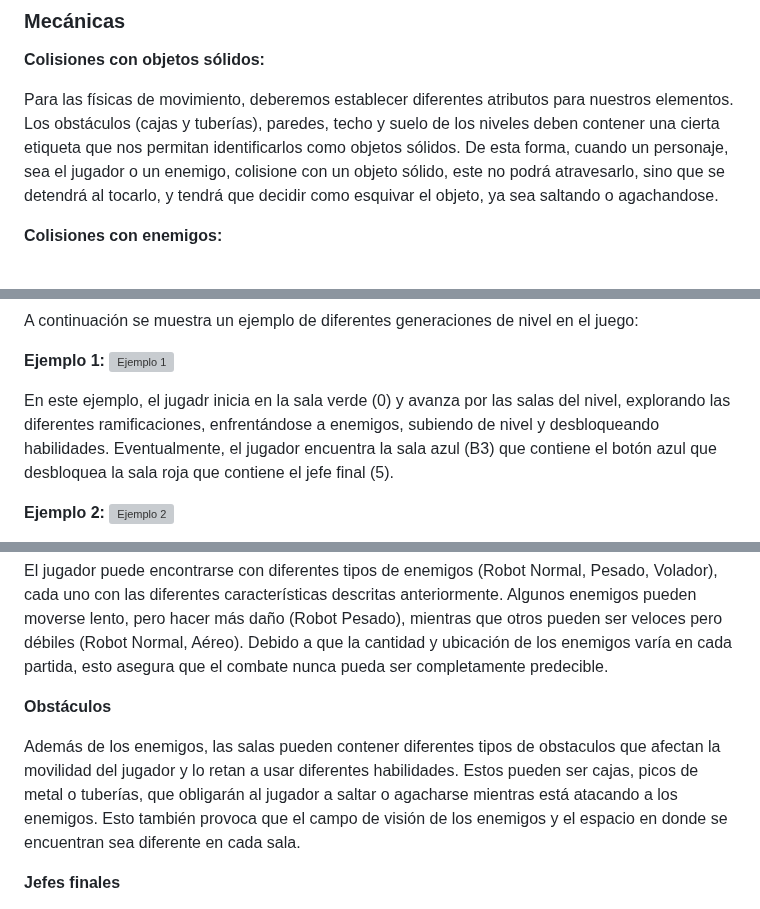
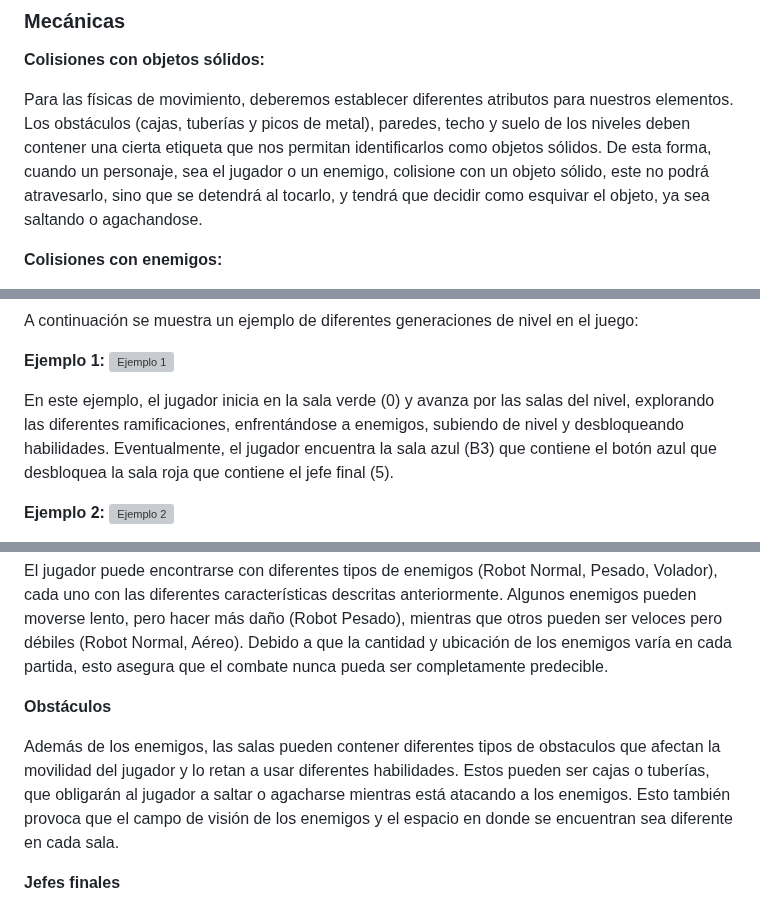
Before and after one commit to diegocrdz/TC2005B_Equipo1_BotRunners, a Markdown page: Videojuego/GDD_Template.md, 3 parts joined by grey strips. Rendered like a GitHub page; grey boxes are pictures that could not be loaded.

```diff
--- a/Videojuego/GDD_Template.md
+++ b/Videojuego/GDD_Template.md
@@ -229,7 +229,7 @@ Cuando el jugador se encuentra frente a una escalera, el jugador podrá subir o
 
 **Colisiones con objetos sólidos:**
 
-Para las físicas de movimiento, deberemos establecer diferentes atributos para nuestros elementos. Los obstáculos (cajas y tuberías), paredes, techo y suelo de los niveles deben contener una cierta etiqueta que nos permitan identificarlos como objetos sólidos. De esta forma, cuando un personaje, sea el jugador o un enemigo, colisione con un objeto sólido, este no podrá atravesarlo, sino que se detendrá al tocarlo, y tendrá que decidir como esquivar el objeto, ya sea saltando o agachandose.
+Para las físicas de movimiento, deberemos establecer diferentes atributos para nuestros elementos. Los obstáculos (cajas, tuberías y picos de metal), paredes, techo y suelo de los niveles deben contener una cierta etiqueta que nos permitan identificarlos como objetos sólidos. De esta forma, cuando un personaje, sea el jugador o un enemigo, colisione con un objeto sólido, este no podrá atravesarlo, sino que se detendrá al tocarlo, y tendrá que decidir como esquivar el objeto, ya sea saltando o agachandose.
 
 **Colisiones con enemigos:**
 
@@ -385,7 +385,7 @@ A continuación se muestra un ejemplo de diferentes generaciones de nivel en el
 **Ejemplo 1:**
 ![Ejemplo 1](img/ej_estructura_nivel_1.png)
 
-En este ejemplo, el jugadr inicia en la sala verde (0) y avanza por las salas del nivel, explorando las diferentes ramificaciones, enfrentándose a enemigos, subiendo de nivel y desbloqueando habilidades. Eventualmente, el jugador encuentra la sala azul (B3) que contiene el botón azul que desbloquea la sala roja que contiene el jefe final (5).
+En este ejemplo, el jugador inicia en la sala verde (0) y avanza por las salas del nivel, explorando las diferentes ramificaciones, enfrentándose a enemigos, subiendo de nivel y desbloqueando habilidades. Eventualmente, el jugador encuentra la sala azul (B3) que contiene el botón azul que desbloquea la sala roja que contiene el jefe final (5).
 
 **Ejemplo 2:**
 ![Ejemplo 2](img/ej_estructura_nivel_2.png)
@@ -404,7 +404,7 @@ El jugador puede encontrarse con diferentes tipos de enemigos (Robot Normal, Pes
 
 **Obstáculos**
 
-Además de los enemigos, las salas pueden contener diferentes tipos de obstaculos que afectan la movilidad del jugador y lo retan a usar diferentes habilidades. Estos pueden ser cajas, picos de metal o tuberías, que obligarán al jugador a saltar o agacharse mientras está atacando a los enemigos. Esto también provoca que el campo de visión de los enemigos y el espacio en donde se encuentran sea diferente en cada sala.
+Además de los enemigos, las salas pueden contener diferentes tipos de obstaculos que afectan la movilidad del jugador y lo retan a usar diferentes habilidades. Estos pueden ser cajas o tuberías, que obligarán al jugador a saltar o agacharse mientras está atacando a los enemigos. Esto también provoca que el campo de visión de los enemigos y el espacio en donde se encuentran sea diferente en cada sala.
 
 **Jefes finales**
 
```
Also changed, not shown: other parts of Videojuego/GDD_Template.md (+40 -11 lines).
